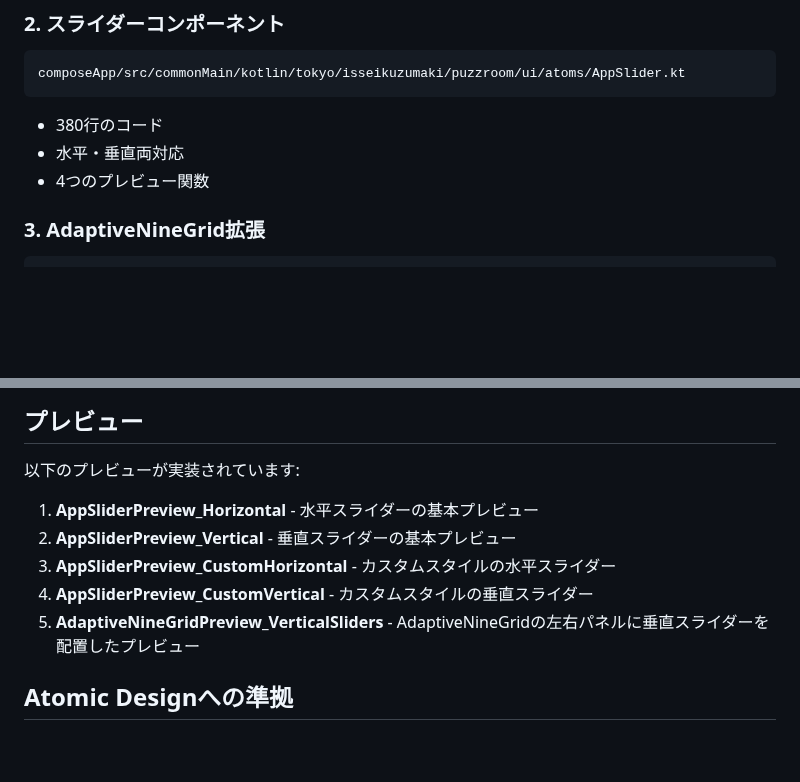
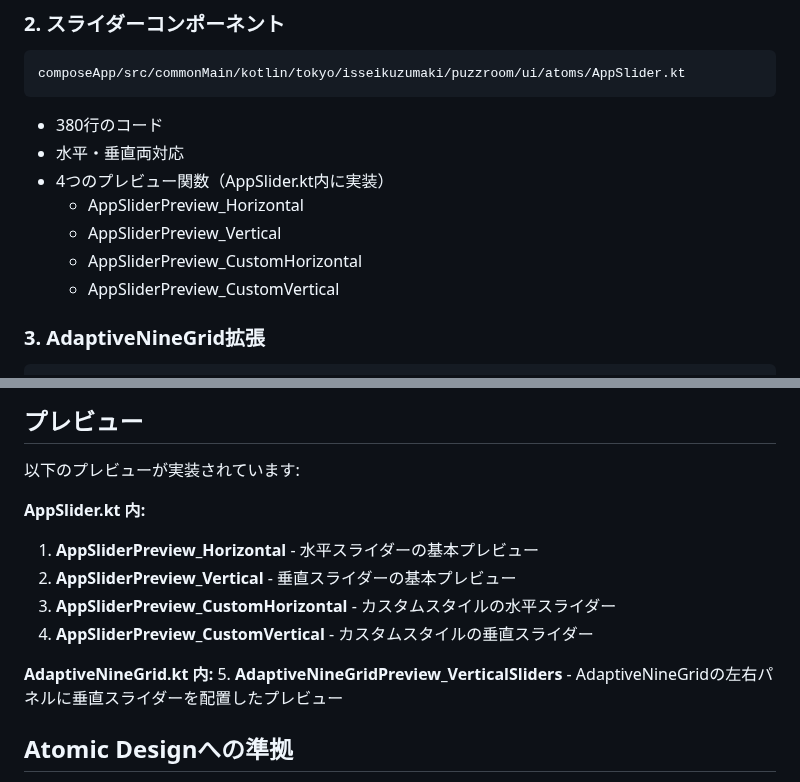
Before and after one commit to isseikz/Puzzroom, a Markdown page: docs/implementation/VerticalSliderImplementation.md, 2 parts joined by grey strips. GitHub-like rendering; blank space fills up the shorter version.

Commit message:
Update documentation to clarify preview locations
- Added preview function names under AppSlider section
- Organized preview section by file location
- Confirmed AppSlider.kt contains 4 preview functions

Co-authored-by: isseikz <14265239+isseikz@users.noreply.github.com>

````diff
--- a/docs/implementation/VerticalSliderImplementation.md
+++ b/docs/implementation/VerticalSliderImplementation.md
@@ -19,7 +19,11 @@ composeApp/src/commonMain/kotlin/tokyo/isseikuzumaki/puzzroom/ui/atoms/AppSlider
 ```
 - 380行のコード
 - 水平・垂直両対応
-- 4つのプレビュー関数
+- 4つのプレビュー関数（AppSlider.kt内に実装）
+  - AppSliderPreview_Horizontal
+  - AppSliderPreview_Vertical
+  - AppSliderPreview_CustomHorizontal
+  - AppSliderPreview_CustomVertical
 
 ### 3. AdaptiveNineGrid拡張
 ```
@@ -256,10 +260,13 @@ AppSlider(
 
 以下のプレビューが実装されています:
 
+**AppSlider.kt 内:**
 1. **AppSliderPreview_Horizontal** - 水平スライダーの基本プレビュー
 2. **AppSliderPreview_Vertical** - 垂直スライダーの基本プレビュー
 3. **AppSliderPreview_CustomHorizontal** - カスタムスタイルの水平スライダー
 4. **AppSliderPreview_CustomVertical** - カスタムスタイルの垂直スライダー
+
+**AdaptiveNineGrid.kt 内:**
 5. **AdaptiveNineGridPreview_VerticalSliders** - AdaptiveNineGridの左右パネルに垂直スライダーを配置したプレビュー
 
 ## Atomic Designへの準拠
````
